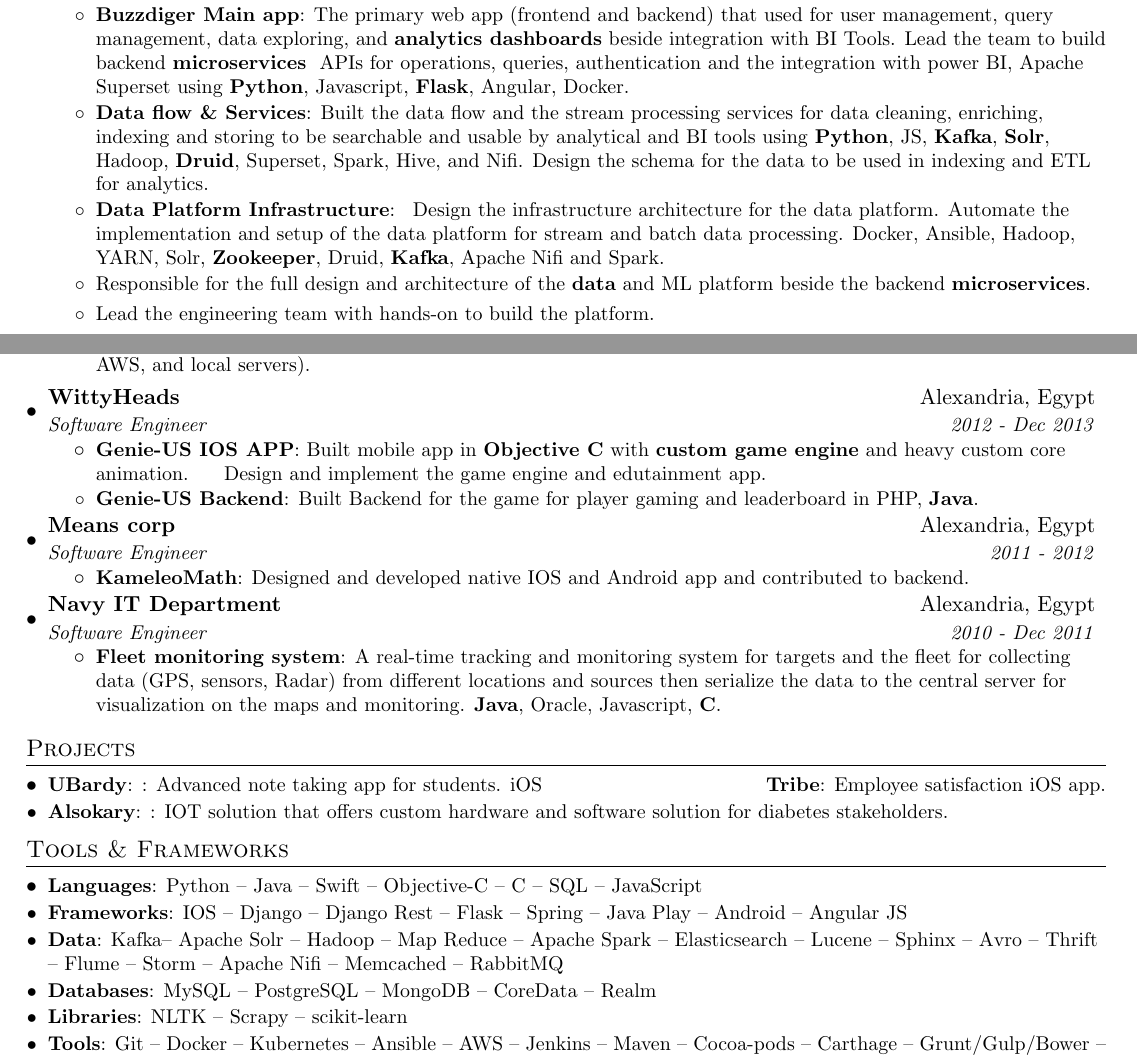
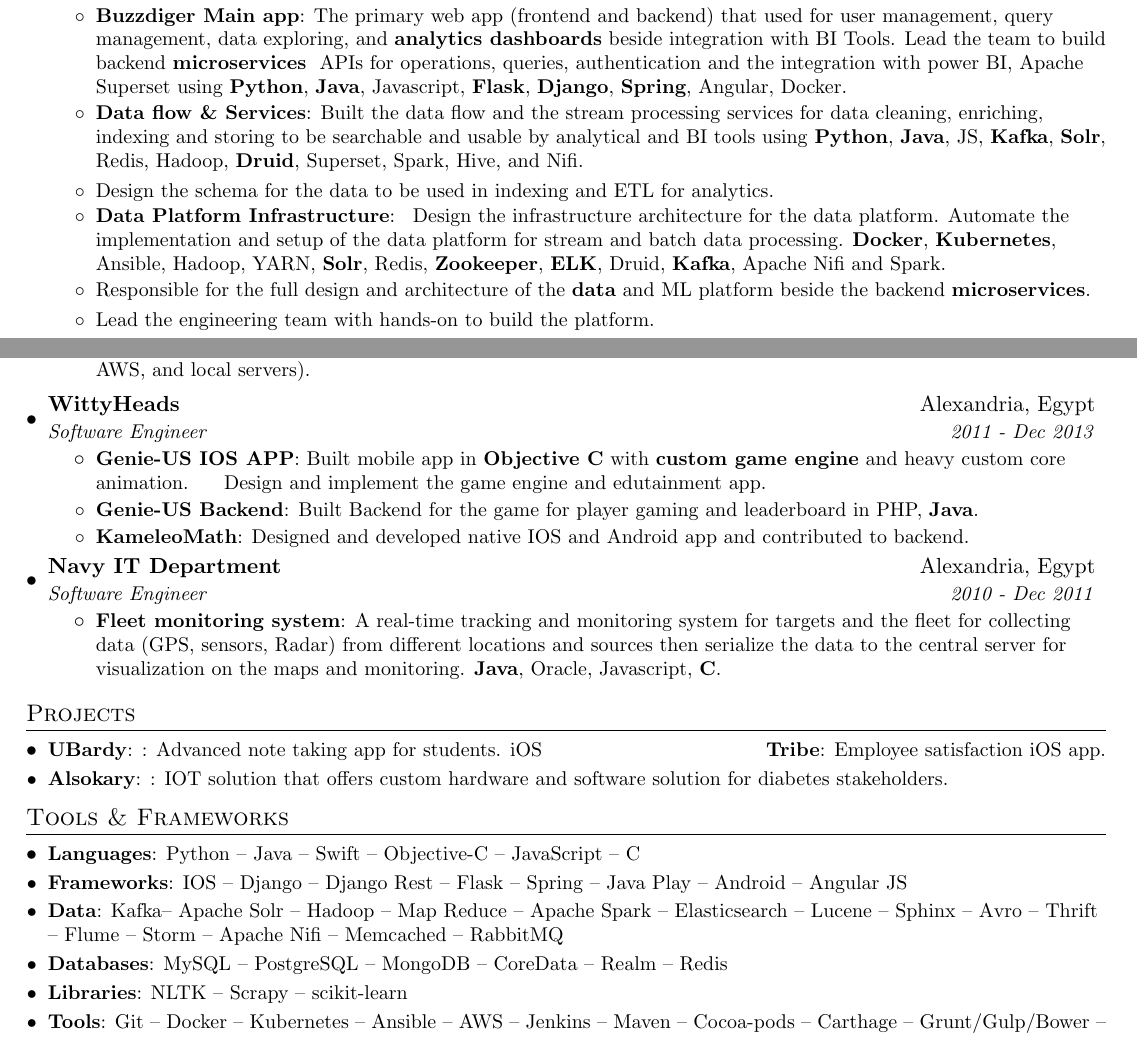
Before and after one commit to AhmedKammorah/my_resume_latex, a LaTeX document (ahmed_kammorah.tex): two parts of pages 1 and 2 of 2, joined at a grey line, cut so that both start at the same text. Compiled offline with pdfLaTeX.

Commit message:
update cv with modified stack and wittyheads

```diff
--- a/ahmed_kammorah.tex
+++ b/ahmed_kammorah.tex
@@ -108,17 +108,17 @@
 
             \resumeItem{Buzzdiger Main app}
                 {The primary web app (frontend and backend) that used for user management, query management, data exploring, and \textbf{analytics dashboards} beside integration with BI Tools.
-                Lead the team to build backend \textbf{microservices} & APIs for operations, queries, authentication and the integration with power BI, Apache Superset using \textbf{Python}, Javascript, \textbf{Flask}, Angular, Docker.}
+                Lead the team to build backend \textbf{microservices} & APIs for operations, queries, authentication and the integration with power BI, Apache Superset using  \textbf{Python}, \textbf{Java}, Javascript, \textbf{Flask}, \textbf{Django}, \textbf{Spring}, Angular, Docker.}
 
             \resumeItem{Data flow \& Services}
-                {Built the data flow and the stream processing services for data cleaning, enriching, indexing and storing to be searchable and usable by analytical and BI tools using \textbf{Python}, JS, \textbf{Kafka}, \textbf{Solr}, Hadoop, \textbf{Druid}, Superset, Spark, Hive, and Nifi.
-                Design the schema for the data to be used in indexing and ETL for analytics.}
-
+                {Built the data flow and the stream processing services for data cleaning, enriching, indexing and storing to be searchable and usable by analytical and BI tools using  \textbf{Python}, \textbf{Java}, JS, \textbf{Kafka}, \textbf{Solr}, Redis, Hadoop, \textbf{Druid}, Superset, Spark, Hive, and Nifi.
+                \item{Design the schema for the data to be used in indexing and ETL for analytics.}
+                }
             \resumeItem{Data Platform Infrastructure}
                 {
                 Design the infrastructure architecture for the data platform.
                 Automate the implementation and setup of the data platform for stream and batch data processing.
-                Docker, Ansible, Hadoop, YARN, Solr, \textbf{Zookeeper}, Druid, \textbf{Kafka}, Apache Nifi and Spark.
+                \textbf{Docker}, \textbf{Kubernetes}, Ansible, Hadoop, YARN, \textbf{Solr}, Redis, \textbf{Zookeeper}, \textbf{ELK}, Druid, \textbf{Kafka}, Apache Nifi and Spark.
                 }
             \item{Responsible for the full design and architecture of the \textbf{data} and ML platform beside the backend \textbf{microservices}.}
             \item{Lead the engineering team with hands-on to build the platform.}
@@ -201,20 +201,14 @@
 
     \resumeSubheading
       {WittyHeads}{Alexandria, Egypt}
-      {Software Engineer}{2012 - Dec 2013}
+      {Software Engineer}{2011 - Dec 2013}
       \resumeItemListStart
           \resumeItem{Genie-US IOS APP}
               {Built mobile app in \textbf{Objective C} with \textbf{custom game engine} and heavy custom core animation.}
               {Design and implement the game engine and edutainment app.}
           \resumeItem{Genie-US Backend}
               {Built Backend for the game for player gaming and leaderboard in PHP, \textbf{Java}.}
-      \resumeItemListEnd
-
-      \resumeSubheading
-      {Means corp}{Alexandria, Egypt}
-      {Software Engineer}{2011 - 2012}
-      \resumeItemListStart
-        \resumeItem{KameleoMath}
+          \resumeItem{KameleoMath}
           {Designed and developed native IOS and Android app and contributed to backend.}
       \resumeItemListEnd
 
@@ -248,10 +242,10 @@
 
   \resumeSubHeadingListStart
 
-      \resumeSubItem{Languages}{Python  -- Java -- Swift -- Objective-C -- C -- SQL -- JavaScript}
+      \resumeSubItem{Languages}{Python  -- Java -- Swift -- Objective-C   -- JavaScript -- C}
       \resumeSubItem{Frameworks}{IOS -- Django -- Django Rest -- Flask -- Spring -- Java Play -- Android -- Angular JS}
       \resumeSubItem{Data}{Kafka-- Apache Solr -- Hadoop -- Map Reduce -- Apache Spark  -- Elasticsearch -- Lucene -- Sphinx -- Avro -- Thrift -- Flume -- Storm -- Apache Nifi -- Memcached -- RabbitMQ}
-      \resumeSubItem{Databases}{MySQL -- PostgreSQL -- MongoDB -- CoreData -- Realm}
+      \resumeSubItem{Databases}{MySQL -- PostgreSQL -- MongoDB -- CoreData -- Realm -- Redis}
       \resumeSubItem{Libraries}{NLTK -- Scrapy -- scikit-learn}
       \resumeSubItem{Tools}{Git -- Docker -- Kubernetes -- Ansible -- AWS -- Jenkins -- Maven -- Cocoa-pods -- Carthage -- Grunt/Gulp/Bower -- Google App Engine -- Nginx -- Gunicorn -- Tomcat -- Azure}
       % \resumeSubItem{Areas of knowledge}{Software Architecture -- Micro-services -- BigData -- Web Analytics -- Algorithms -- mobile development -- Serverless Architecture -- Web Services -- Location Based Services -- Machine Learning -- Mobile SDK Design -- API Architect -- Distributed Systems -- Neural Networks -- OOP -- Statistics -- Web Scraping -- Web Crawling -- Data Cleaning -- Basic NLP}
```
Also changed, not shown: ahmed_kammorah.pdf.
